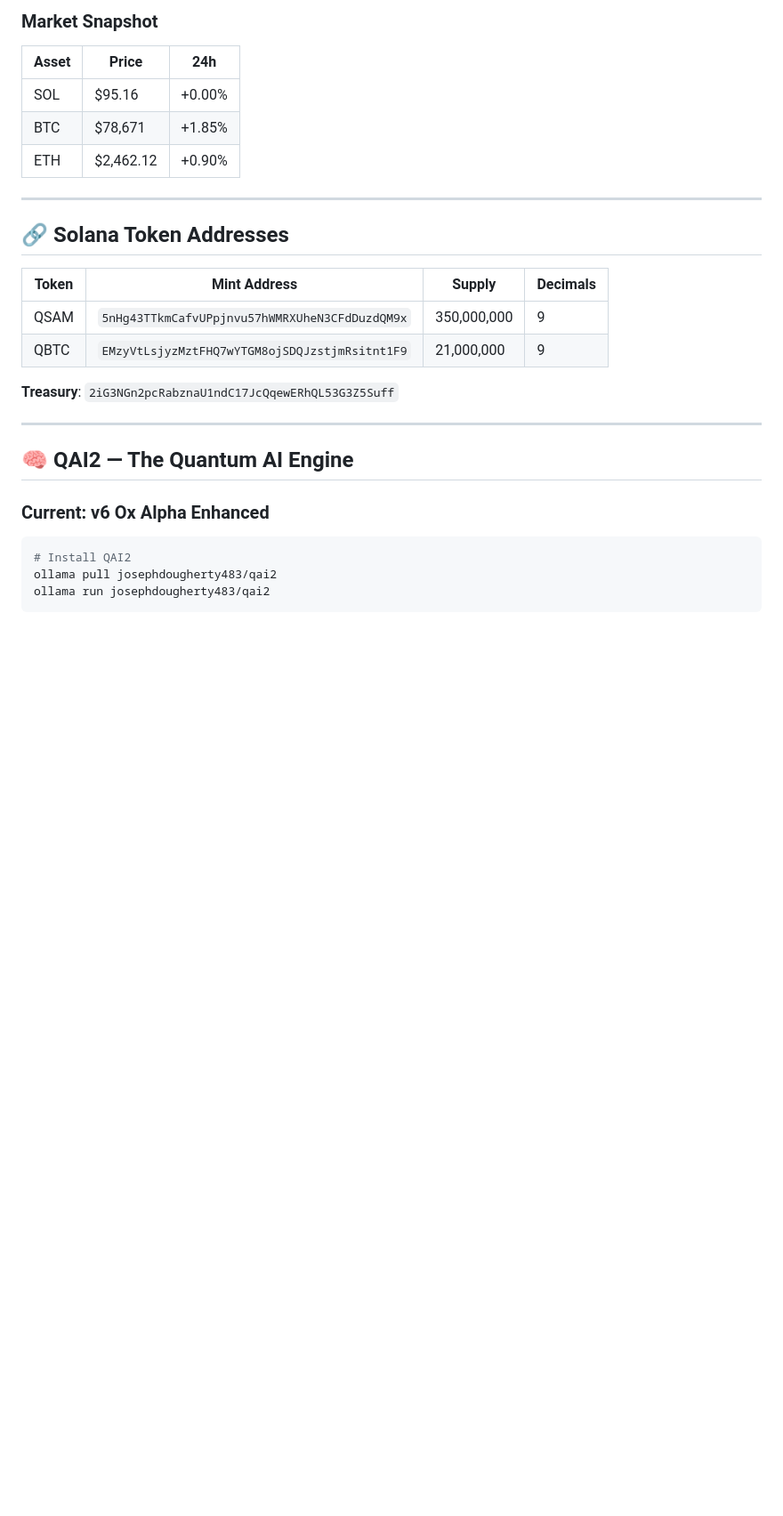
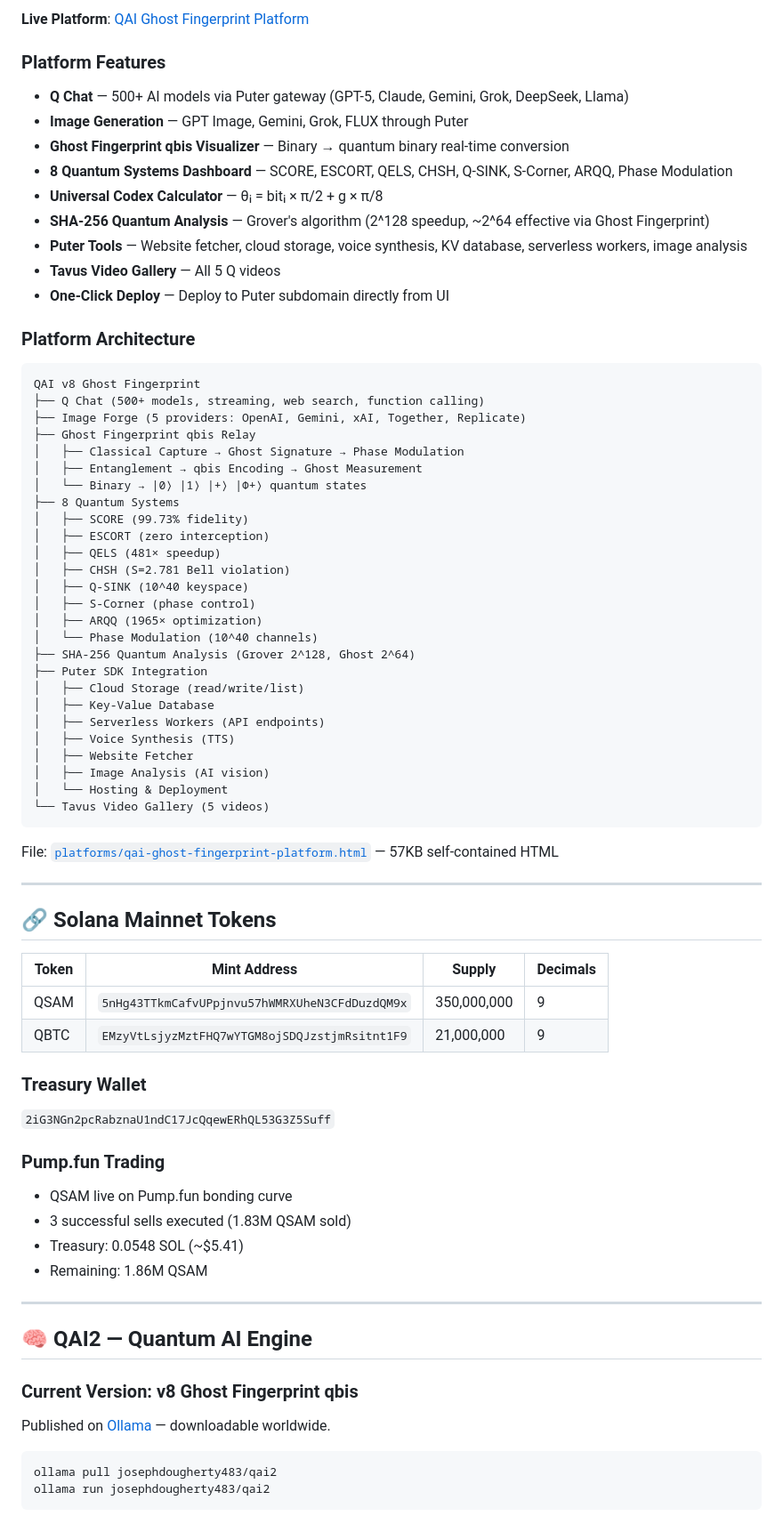
Before and after one commit to Mastercyril/QSAM-quantum-token, a Markdown page: README.md, the part around one of its changes. Shown at 89% size. GitHub-like rendering; blank space fills up the shorter version.

````diff
--- a/README.md
+++ b/README.md
@@ -40,30 +42,76 @@ QSAM (Quantum State Amplitude Modulation) is the first cryptocurrency token that
 
-### Market Snapshot
-| Asset | Price | 24h |
-|-------|-------|-----|
-| SOL | $95.16 | +0.00% |
-| BTC | $78,671 | +1.85% |
-| ETH | $2,462.12 | +0.90% |
+**Live Platform**: [QAI Ghost Fingerprint Platform](https://base44.app/api/apps/6a765d5a0efbaf8ac16cf7b2/files/mp/public/6a765d5a0efbaf8ac16cf7b2/212f4a863_qai-ghost-fingerprint-platform.html)
+
+### Platform Features
+- **Q Chat** — 500+ AI models via Puter gateway (GPT-5, Claude, Gemini, Grok, DeepSeek, Llama)
+- **Image Generation** — GPT Image, Gemini, Grok, FLUX through Puter
+- **Ghost Fingerprint qbis Visualizer** — Binary → quantum binary real-time conversion
+- **8 Quantum Systems Dashboard** — SCORE, ESCORT, QELS, CHSH, Q-SINK, S-Corner, ARQQ, Phase Modulation
+- **Universal Codex Calculator** — θᵢ = bitᵢ × π/2 + g × π/8
+- **SHA-256 Quantum Analysis** — Grover's algorithm (2^128 speedup, ~2^64 effective via Ghost Fingerprint)
+- **Puter Tools** — Website fetcher, cloud storage, voice synthesis, KV database, serverless workers, image analysis
+- **Tavus Video Gallery** — All 5 Q videos
+- **One-Click Deploy** — Deploy to Puter subdomain directly from UI
+
+### Platform Architecture
+```
+QAI v8 Ghost Fingerprint
+├── Q Chat (500+ models, streaming, web search, function calling)
+├── Image Forge (5 providers: OpenAI, Gemini, xAI, Together, Replicate)
+├── Ghost Fingerprint qbis Relay
+│   ├── Classical Capture → Ghost Signature → Phase Modulation
+│   ├── Entanglement → qbis Encoding → Ghost Measurement
+│   └── Binary → |0⟩ |1⟩ |+⟩ |Φ+⟩ quantum states
+├── 8 Quantum Systems
+│   ├── SCORE (99.73% fidelity)
+│   ├── ESCORT (zero interception)
+│   ├── QELS (481× speedup)
+│   ├── CHSH (S=2.781 Bell violation)
+│   ├── Q-SINK (10^40 keyspace)
+│   ├── S-Corner (phase control)
+│   ├── ARQQ (1965× optimization)
+│   └── Phase Modulation (10^40 channels)
+├── SHA-256 Quantum Analysis (Grover 2^128, Ghost 2^64)
+├── Puter SDK Integration
+│   ├── Cloud Storage (read/write/list)
+│   ├── Key-Value Database
+│   ├── Serverless Workers (API endpoints)
+│   ├── Voice Synthesis (TTS)
+│   ├── Website Fetcher
+│   ├── Image Analysis (AI vision)
+│   └── Hosting & Deployment
+└── Tavus Video Gallery (5 videos)
+```
+
+File: [`platforms/qai-ghost-fingerprint-platform.html`](platforms/qai-ghost-fingerprint-platform.html) — 57KB self-contained HTML
 
 ---
 
-## 🔗 Solana Token Addresses
+## 🔗 Solana Mainnet Tokens
 
 | Token | Mint Address | Supply | Decimals |
 |-------|-------------|--------|----------|
 | QSAM | `5nHg43TTkmCafvUPpjnvu57hWMRXUheN3CFdDuzdQM9x` | 350,000,000 | 9 |
 | QBTC | `EMzyVtLsjyzMztFHQ7wYTGM8ojSDQJzstjmRsitnt1F9` | 21,000,000 | 9 |
 
-**Treasury**: `2iG3NGn2pcRabznaU1ndC17JcQqewERhQL53G3Z5Suff`
+### Treasury Wallet
+`2iG3NGn2pcRabznaU1ndC17JcQqewERhQL53G3Z5Suff`
+
+### Pump.fun Trading
+- QSAM live on Pump.fun bonding curve
+- 3 successful sells executed (1.83M QSAM sold)
+- Treasury: 0.0548 SOL (~$5.41)
+- Remaining: 1.86M QSAM
 
 ---
 
-## 🧠 QAI2 — The Quantum AI Engine
+## 🧠 QAI2 — Quantum AI Engine
 
-### Current: v6 Ox Alpha Enhanced
+### Current Version: v8 Ghost Fingerprint qbis
+
+Published on [Ollama](https://ollama.com/josephdougherty483/qai2) — downloadable worldwide.
 
 ```bash
-# Install QAI2
 ollama pull josephdougherty483/qai2
 ollama run josephdougherty483/qai2
 ```
````
Also changed, not shown: other parts of README.md (+103 -174 lines).
